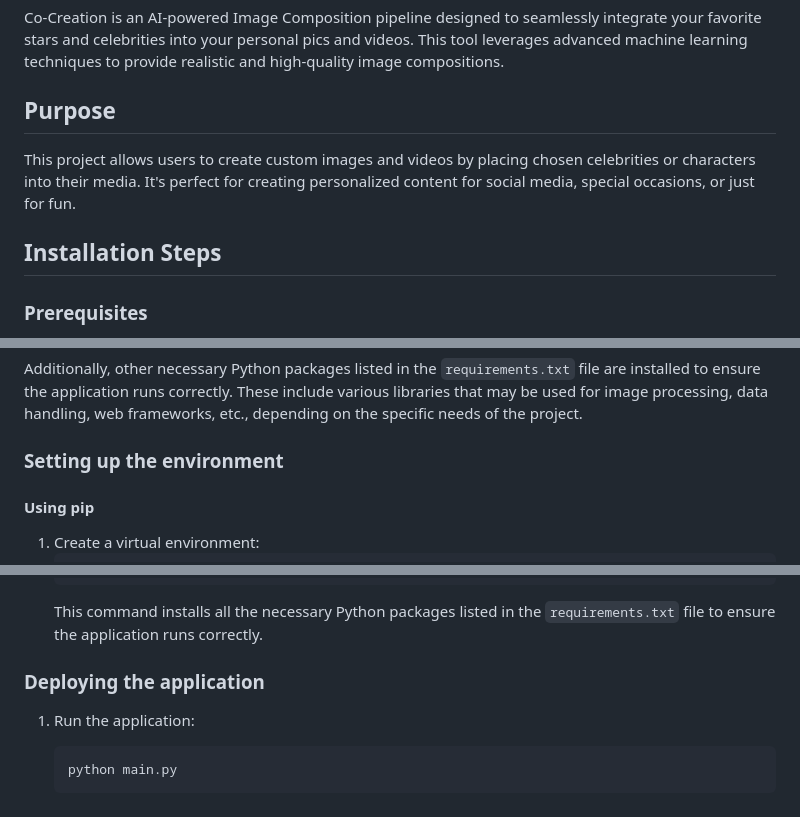
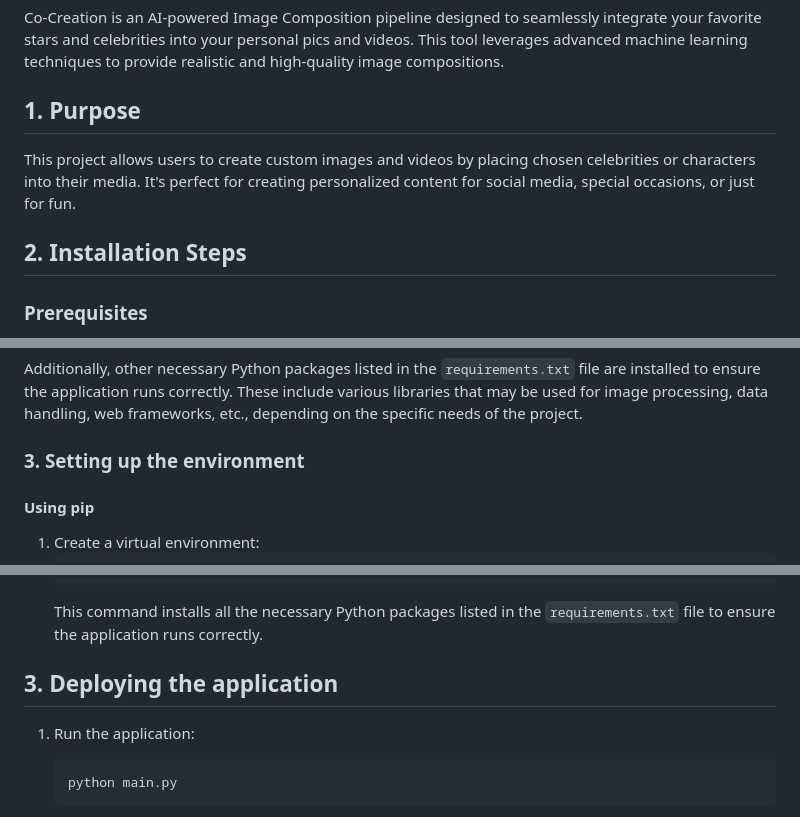
Before and after one commit to gul-dan-van/shadow-projection, a Markdown page: README.md, 3 parts joined by grey strips. Drawn GitHub-style.

````diff
--- a/README.md
+++ b/README.md
@@ -1,10 +1,10 @@
 # Co-Creation
 Co-Creation is an AI-powered Image Composition pipeline designed to seamlessly integrate your favorite stars and celebrities into your personal pics and videos. This tool leverages advanced machine learning techniques to provide realistic and high-quality image compositions.
 
-## Purpose
+## 1. Purpose
 This project allows users to create custom images and videos by placing chosen celebrities or characters into their media. It's perfect for creating personalized content for social media, special occasions, or just for fun.
 
-## Installation Steps
+## 2. Installation Steps
 
 ### Prerequisites
 - Python 3.10 (as specified in the Dockerfile)
@@ -22,7 +22,7 @@ These packages are specified in the `requirements.txt` file and are also install
 Additionally, other necessary Python packages listed in the `requirements.txt` file are installed to ensure the application runs correctly. These include various libraries that may be used for image processing, data handling, web frameworks, etc., depending on the specific needs of the project.
 
 
-### Setting up the environment
+### 3. Setting up the environment
 
 #### Using pip
 1. Create a virtual environment:
@@ -66,7 +66,7 @@ After setting up and activating your environment, install the following dependen
    This command installs all the necessary Python packages listed in the `requirements.txt` file to ensure the application runs correctly.
 
 
-### Deploying the application
+## 3. Deploying the application
 1. Run the application:
    ```bash
    python main.py
````
Also changed, not shown: other parts of README.md (+1 -1 lines).
